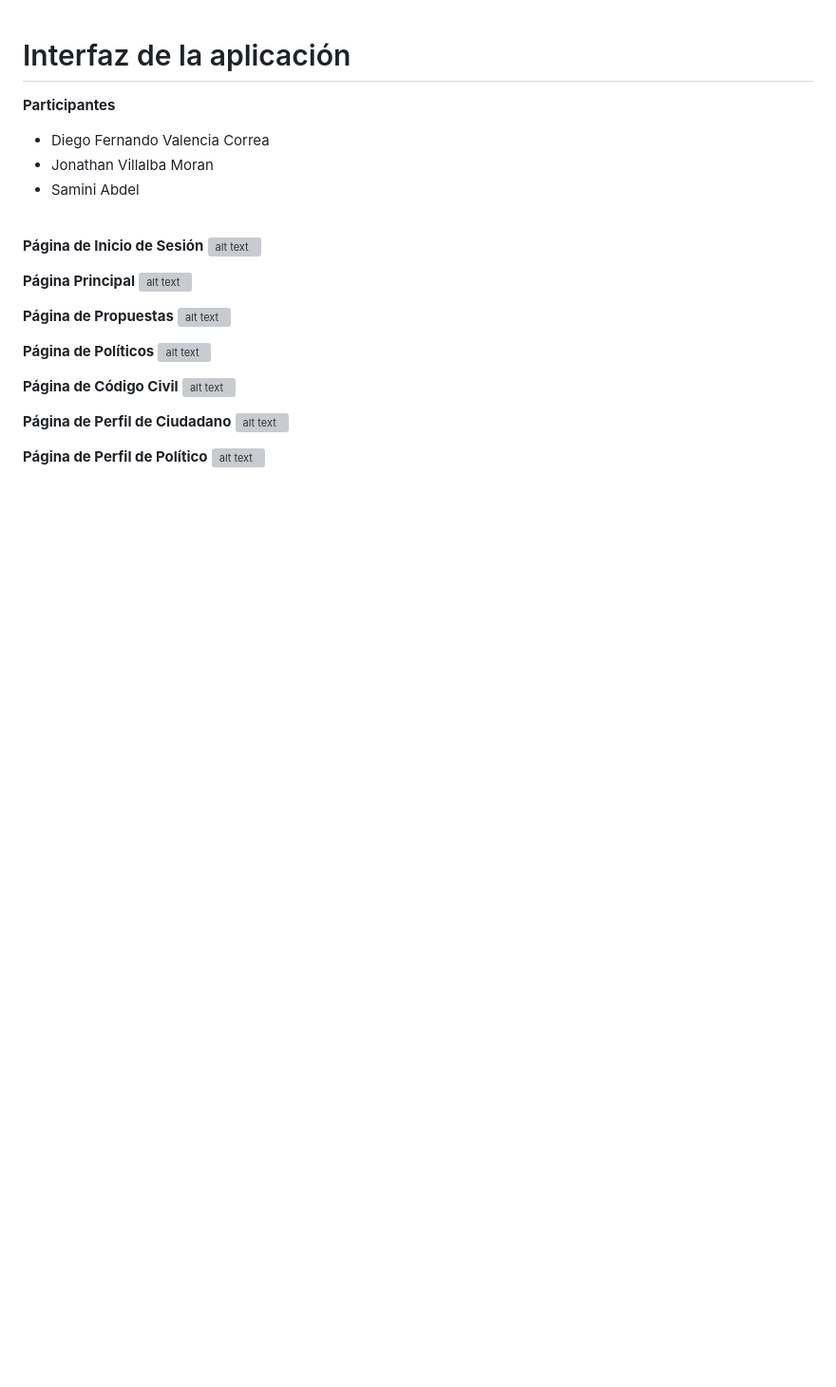
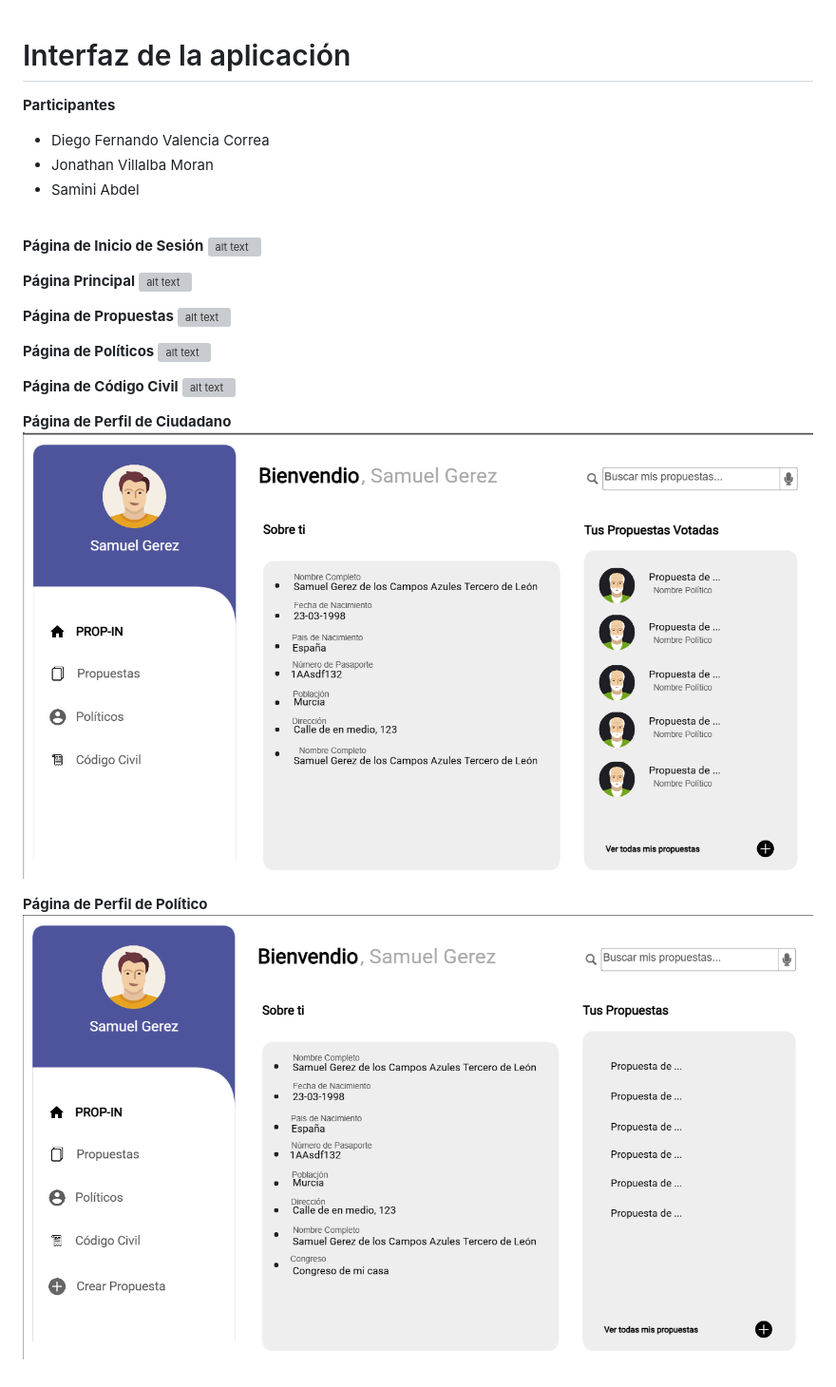
Before and after one commit to Proyecto1k2024Grupo4/Proyecto, a Markdown page: MDs/Interfaz.md, the part around the change. Shown: that part at 95% size. Drawn GitHub-style; pictures changed too: MDs/image-37.png (added), MDs/image-38.png (added); blank space fills up the shorter version; grey boxes are pictures that could not be loaded.

Commit message:
guardar

```diff
--- a/MDs/Interfaz.md
+++ b/MDs/Interfaz.md
@@ -24,7 +24,7 @@
 ![alt text](image-34.png)
 
 **Página de Perfil de Ciudadano**
-![alt text](image-35.png)
+![alt text](image-37.png)
 
 **Página de Perfil de Político**
-![alt text](image-36.png)
+![alt text](image-38.png)
```
